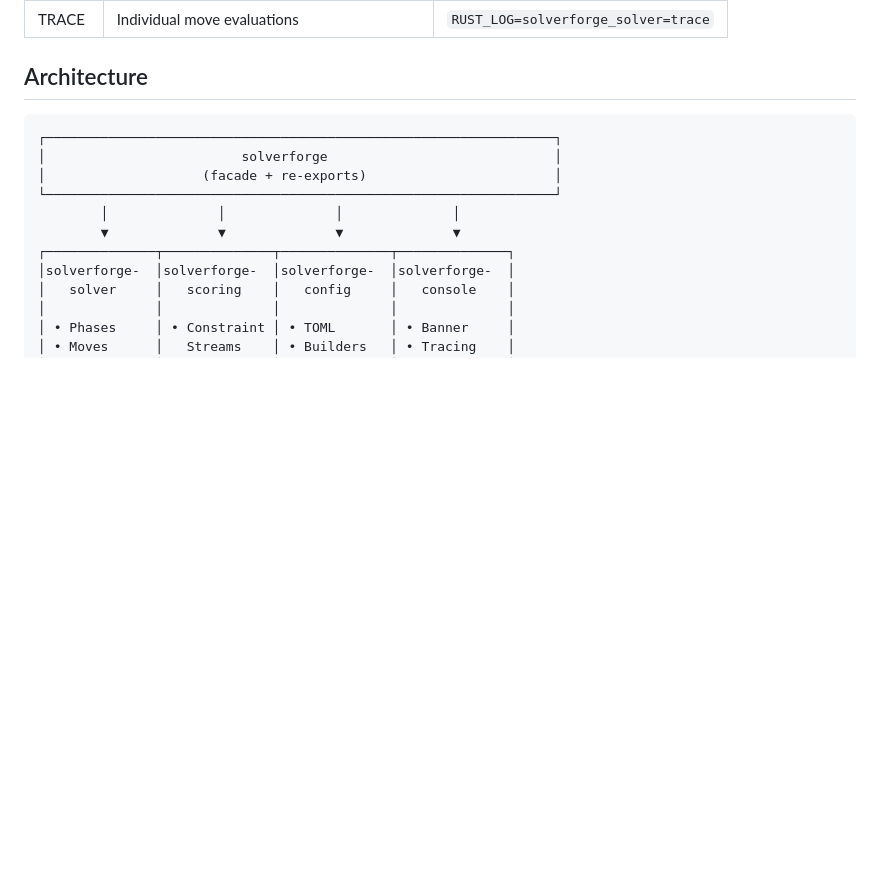
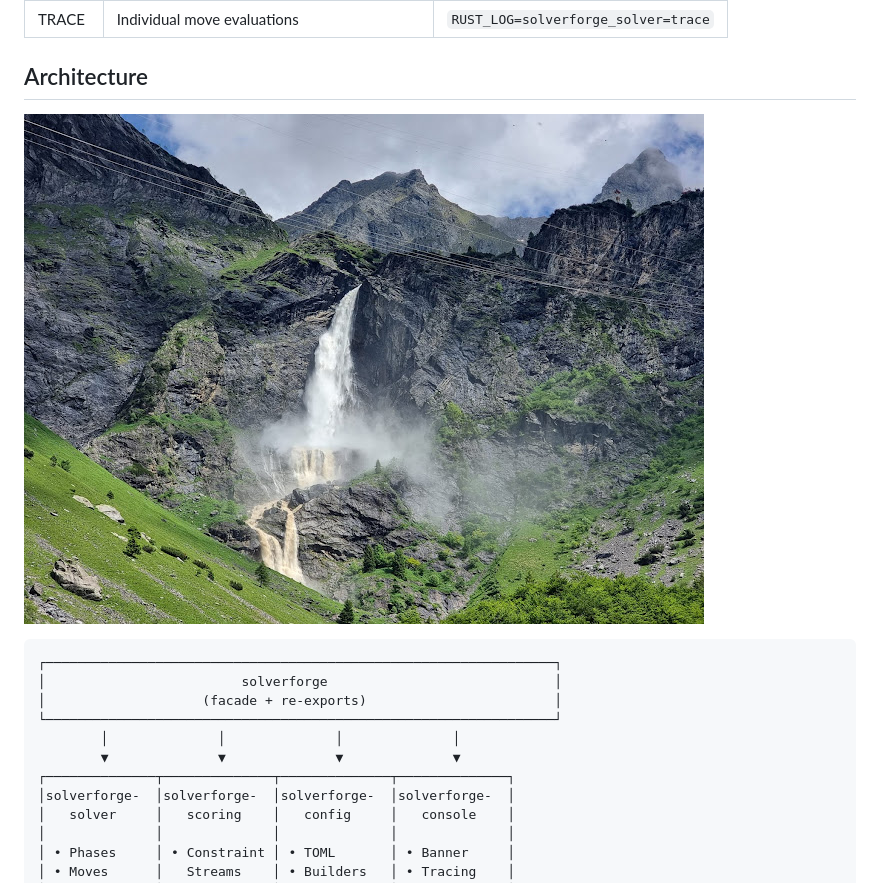
Before and after one commit to SolverForge/solverforge, a Markdown page: README.md, the part around the change. GitHub-like rendering; blank space fills up the shorter version.

Commit message:
docs: restore SERIO image under Architecture section

````diff
--- a/README.md
+++ b/README.md
@@ -199,6 +199,8 @@ With `features = ["console"]`, SolverForge displays colorful progress:
 | TRACE | Individual move evaluations | `RUST_LOG=solverforge_solver=trace` |
 
 ## Architecture
+
+![SERIO incremental scoring](assets/SERIO.jpg)
 
 ```
 ┌─────────────────────────────────────────────────────────────────┐
````
